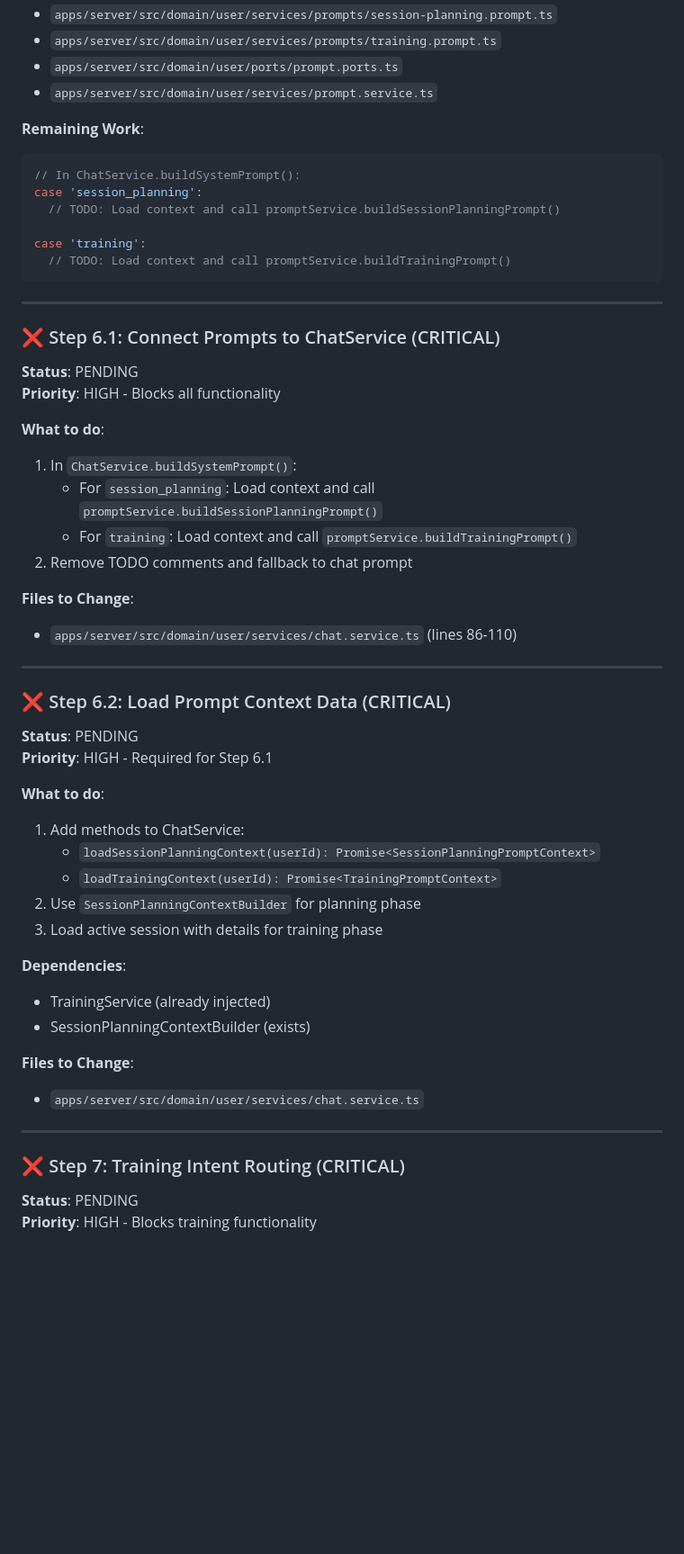
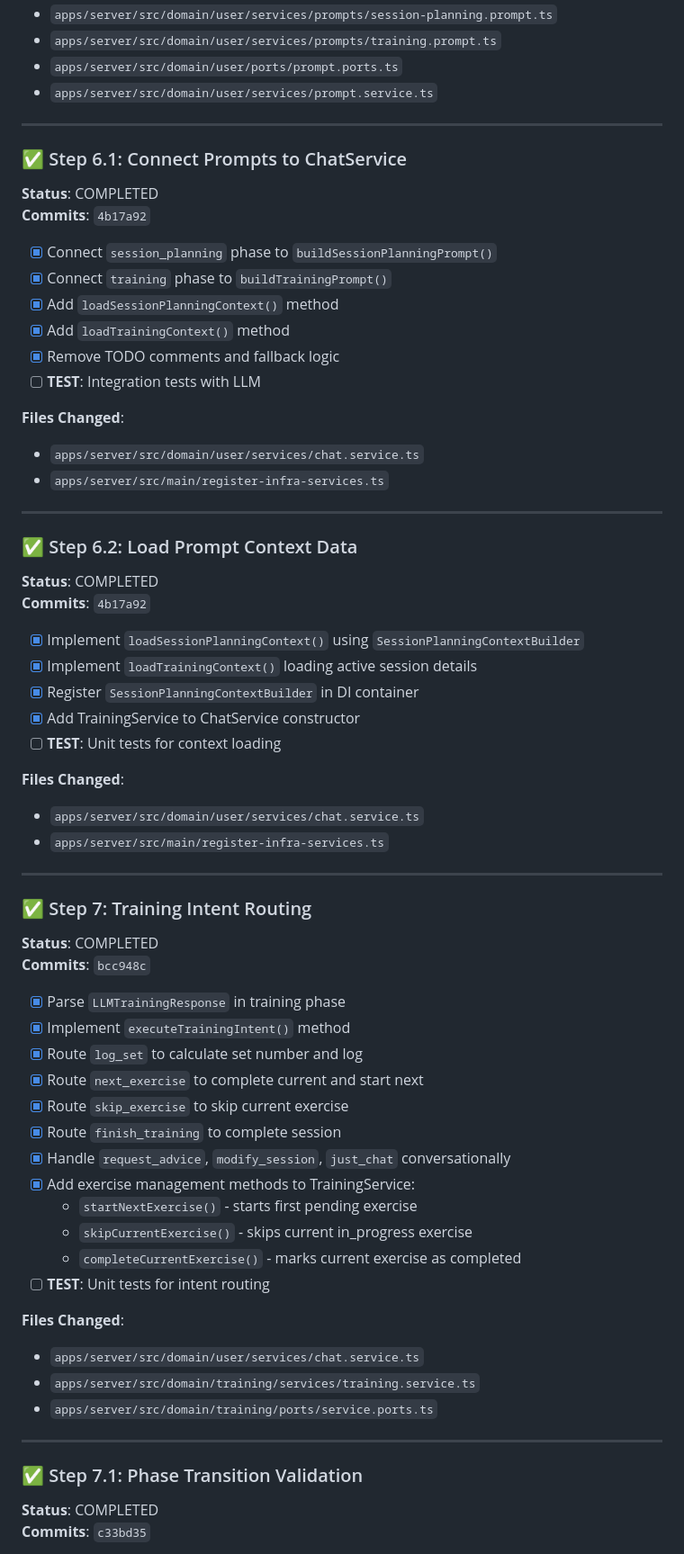
Before and after one commit to s-filko/fit-coach, a Markdown page: docs/IMPLEMENTATION_PLAN.md, the part around one of its changes. Shown at 90% size. Drawn GitHub-style; blank space fills up the shorter version.

````diff
--- a/docs/IMPLEMENTATION_PLAN.md
+++ b/docs/IMPLEMENTATION_PLAN.md
@@ -121,54 +121,66 @@ This document tracks the implementation progress of the Training Session Managem
 - `apps/server/src/domain/user/ports/prompt.ports.ts`
 - `apps/server/src/domain/user/services/prompt.service.ts`
 
-**Remaining Work**:
-```typescript
-// In ChatService.buildSystemPrompt():
-case 'session_planning':
-  // TODO: Load context and call promptService.buildSessionPlanningPrompt()
+---
 
-case 'training':
-  // TODO: Load context and call promptService.buildTrainingPrompt()
-```
+### ✅ Step 6.1: Connect Prompts to ChatService
+**Status**: COMPLETED
+**Commits**: `4b17a92`
+
+- [x] Connect `session_planning` phase to `buildSessionPlanningPrompt()`
+- [x] Connect `training` phase to `buildTrainingPrompt()`
+- [x] Add `loadSessionPlanningContext()` method
+- [x] Add `loadTrainingContext()` method
+- [x] Remove TODO comments and fallback logic
+- [ ] **TEST**: Integration tests with LLM
+
+**Files Changed**:
+- `apps/server/src/domain/user/services/chat.service.ts`
+- `apps/server/src/main/register-infra-services.ts`
 
 ---
 
-### ❌ Step 6.1: Connect Prompts to ChatService (CRITICAL)
-**Status**: PENDING
-**Priority**: HIGH - Blocks all functionality
+### ✅ Step 6.2: Load Prompt Context Data
+**Status**: COMPLETED
+**Commits**: `4b17a92`
 
-**What to do**:
-1. In `ChatService.buildSystemPrompt()`:
-   - For `session_planning`: Load context and call `promptService.buildSessionPlanningPrompt()`
-   - For `training`: Load context and call `promptService.buildTrainingPrompt()`
-2. Remove TODO comments and fallback to chat prompt
+- [x] Implement `loadSessionPlanningContext()` using `SessionPlanningContextBuilder`
+- [x] Implement `loadTrainingContext()` loading active session details
+- [x] Register `SessionPlanningContextBuilder` in DI container
+- [x] Add TrainingService to ChatService constructor
+- [ ] **TEST**: Unit tests for context loading
 
-**Files to Change**:
-- `apps/server/src/domain/user/services/chat.service.ts` (lines 86-110)
+**Files Changed**:
+- `apps/server/src/domain/user/services/chat.service.ts`
+- `apps/server/src/main/register-infra-services.ts`
 
 ---
 
-### ❌ Step 6.2: Load Prompt Context Data (CRITICAL)
-**Status**: PENDING
-**Priority**: HIGH - Required for Step 6.1
+### ✅ Step 7: Training Intent Routing
+**Status**: COMPLETED
+**Commits**: `bcc948c`
 
-**What to do**:
-1. Add methods to ChatService:
-   - `loadSessionPlanningContext(userId): Promise<SessionPlanningPromptContext>`
-   - `loadTrainingContext(userId): Promise<TrainingPromptContext>`
-2. Use `SessionPlanningContextBuilder` for planning phase
-3. Load active session with details for training phase
+- [x] Parse `LLMTrainingResponse` in training phase
+- [x] Implement `executeTrainingIntent()` method
+- [x] Route `log_set` to calculate set number and log
+- [x] Route `next_exercise` to complete current and start next
+- [x] Route `skip_exercise` to skip current exercise
+- [x] Route `finish_training` to complete session
+- [x] Handle `request_advice`, `modify_session`, `just_chat` conversationally
+- [x] Add exercise management methods to TrainingService:
+  - `startNextExercise()` - starts first pending exercise
+  - `skipCurrentExercise()` - skips current in_progress exercise
+  - `completeCurrentExercise()` - marks current exercise as completed
+- [ ] **TEST**: Unit tests for intent routing
 
-**Dependencies**:
-- TrainingService (already injected)
-- SessionPlanningContextBuilder (exists)
-
-**Files to Change**:
+**Files Changed**:
 - `apps/server/src/domain/user/services/chat.service.ts`
+- `apps/server/src/domain/training/services/training.service.ts`
+- `apps/server/src/domain/training/ports/service.ports.ts`
 
 ---
 
-### ❌ Step 7: Training Intent Routing (CRITICAL)
-**Status**: PENDING
-**Priority**: HIGH - Blocks training functionality
+### ✅ Step 7.1: Phase Transition Validation
+**Status**: COMPLETED
+**Commits**: `c33bd35`
 
````
Also changed, not shown: other parts of docs/IMPLEMENTATION_PLAN.md (+194 -56 lines).
